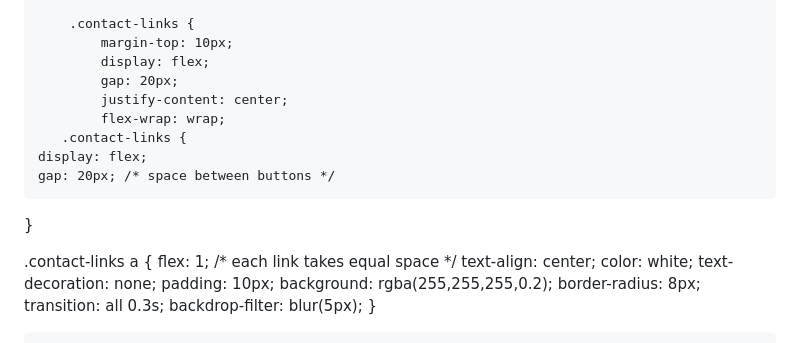
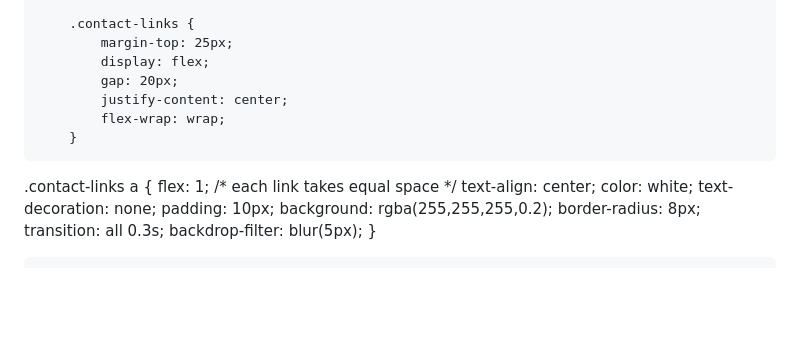
Before and after one commit to meaghanince/meaghanince.github.io, a Markdown page: README.md, the part around the change. Drawn GitHub-style; blank space fills up the shorter version.

```diff
--- a/README.md
+++ b/README.md
@@ -50,15 +50,12 @@
         }
 
         .contact-links {
-            margin-top: 10px;
+            margin-top: 25px;
             display: flex;
             gap: 20px;
             justify-content: center;
             flex-wrap: wrap;
-       .contact-links {
-    display: flex;
-    gap: 20px; /* space between buttons */
-}
+        }
 
 .contact-links a {
     flex: 1; /* each link takes equal space */
```
